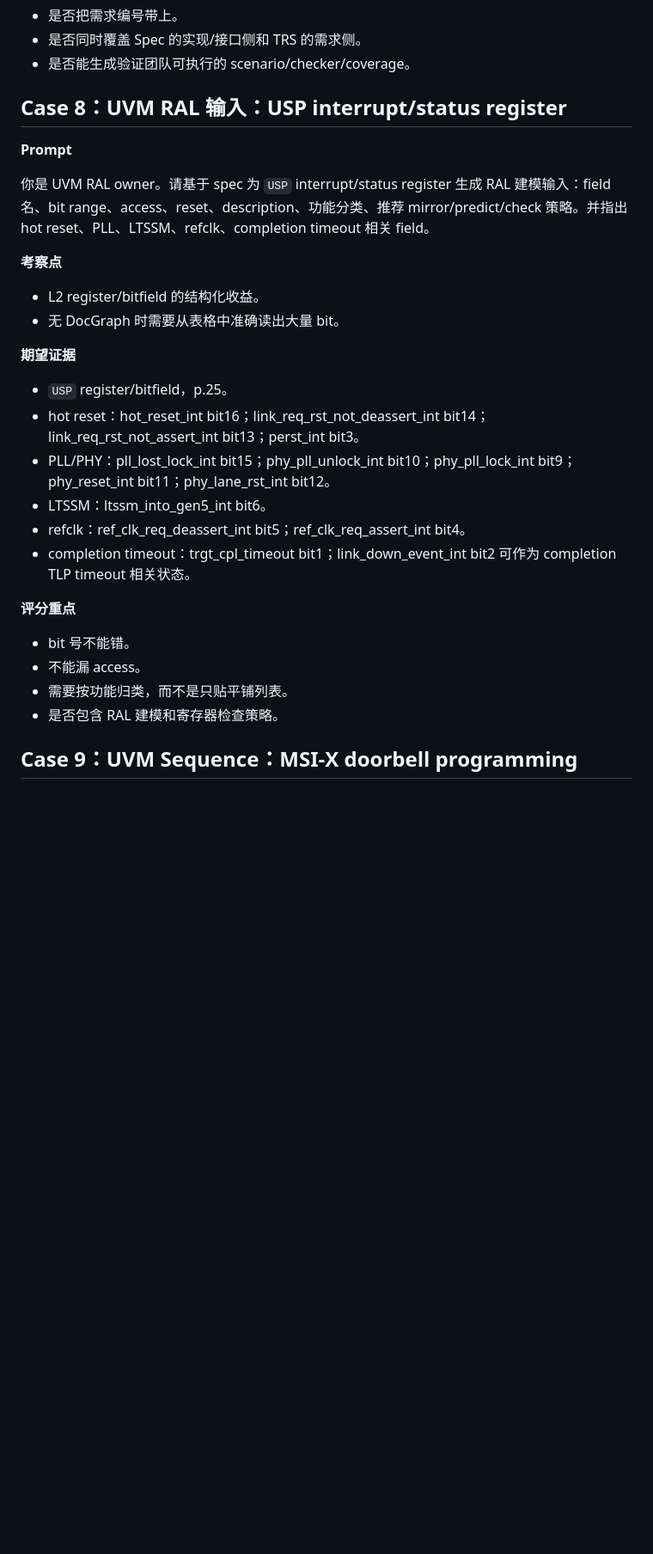
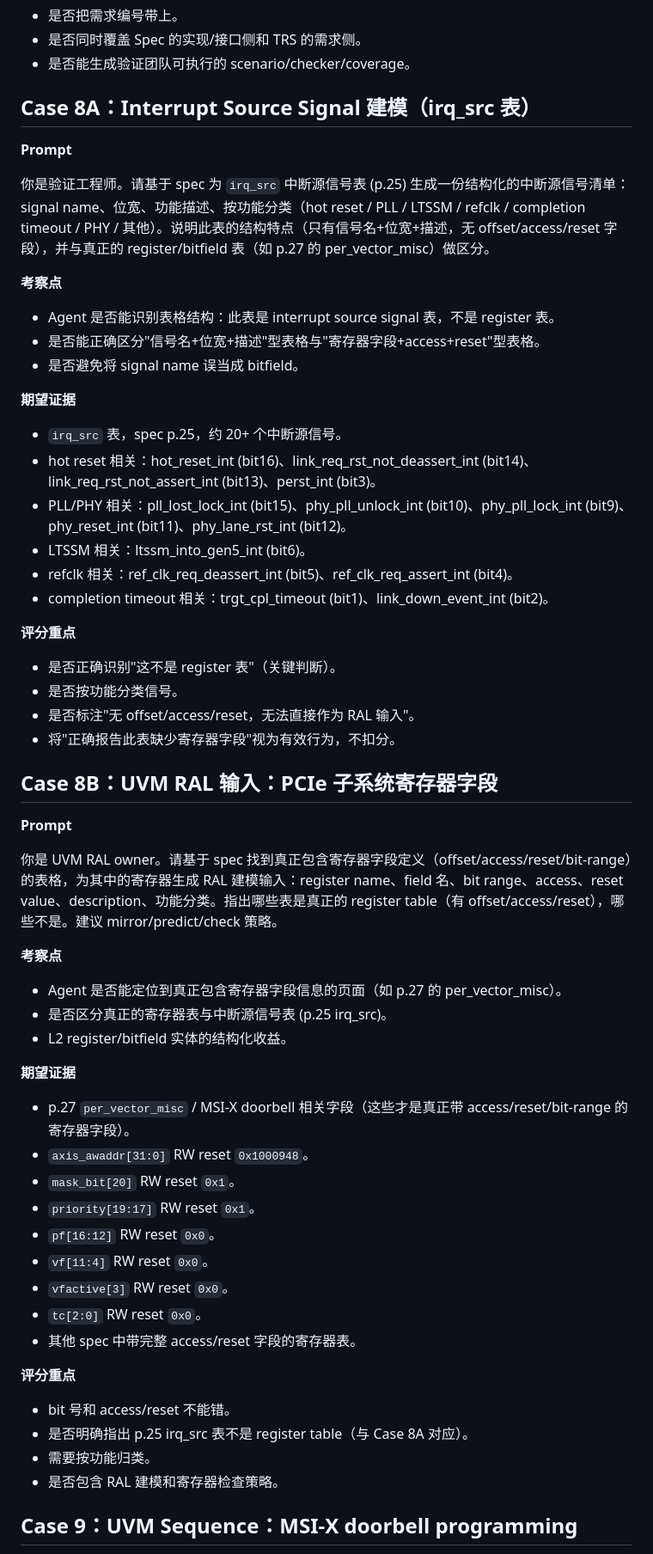
Before and after one commit to TTHNN-ld/docgraph, a Markdown page: docs/evaluation/pcie-agent-benchmark.md, the part around one of its changes. Shown at 86% size. Drawn GitHub-style; blank space fills up the shorter version.

Commit message:
fix: benchmark case design bugs
- Fix document path: case/ -> spec/
- Split Case 8 into 8A (irq_src interrupt source signal modeling)
  and 8B (real register RAL with access/reset fields)
- Fix signal names: mstr_clk->mstr_aclk, slv_clk->slv_aclk
- Fix figure IDs: figure_p21->Figure 4-1, figure_p35 with clarification
- Add page budget constraint to Baseline mode (max 15 pages/case)
- Update coverage table and summary table for new case numbering
- Note dbi_clk does not appear verbatim in PDF text

遵循: analysis_report.md findings, layered-architecture §2

Co-Authored-By: Claude <noreply@anthropic.com>

```diff
--- a/docs/evaluation/pcie-agent-benchmark.md
+++ b/docs/evaluation/pcie-agent-benchmark.md
@@ -326,31 +327,63 @@ DocGraph 模式额外建议记录：
 - 是否同时覆盖 Spec 的实现/接口侧和 TRS 的需求侧。
 - 是否能生成验证团队可执行的 scenario/checker/coverage。
 
-## Case 8：UVM RAL 输入：USP interrupt/status register
+## Case 8A：Interrupt Source Signal 建模（irq_src 表）
 
 **Prompt**
 
-你是 UVM RAL owner。请基于 spec 为 `USP` interrupt/status register 生成 RAL 建模输入：field 名、bit range、access、reset、description、功能分类、推荐 mirror/predict/check 策略。并指出 hot reset、PLL、LTSSM、refclk、completion timeout 相关 field。
+你是验证工程师。请基于 spec 为 `irq_src` 中断源信号表 (p.25) 生成一份结构化的中断源信号清单：signal name、位宽、功能描述、按功能分类（hot reset / PLL / LTSSM / refclk / completion timeout / PHY / 其他）。说明此表的结构特点（只有信号名+位宽+描述，无 offset/access/reset 字段），并与真正的 register/bitfield 表（如 p.27 的 per_vector_misc）做区分。
 
 **考察点**
 
-- L2 register/bitfield 的结构化收益。
-- 无 DocGraph 时需要从表格中准确读出大量 bit。
+- Agent 是否能识别表格结构：此表是 interrupt source signal 表，不是 register 表。
+- 是否能正确区分"信号名+位宽+描述"型表格与"寄存器字段+access+reset"型表格。
+- 是否避免将 signal name 误当成 bitfield。
 
 **期望证据**
 
-- `USP` register/bitfield，p.25。
-- hot reset：hot_reset_int bit16；link_req_rst_not_deassert_int bit14；link_req_rst_not_assert_int bit13；perst_int bit3。
-- PLL/PHY：pll_lost_lock_int bit15；phy_pll_unlock_int bit10；phy_pll_lock_int bit9；phy_reset_int bit11；phy_lane_rst_int bit12。
-- LTSSM：ltssm_into_gen5_int bit6。
-- refclk：ref_clk_req_deassert_int bit5；ref_clk_req_assert_int bit4。
-- completion timeout：trgt_cpl_timeout bit1；link_down_event_int bit2 可作为 completion TLP timeout 相关状态。
+- `irq_src` 表，spec p.25，约 20+ 个中断源信号。
+- hot reset 相关：hot_reset_int (bit16)、link_req_rst_not_deassert_int (bit14)、link_req_rst_not_assert_int (bit13)、perst_int (bit3)。
+- PLL/PHY 相关：pll_lost_lock_int (bit15)、phy_pll_unlock_int (bit10)、phy_pll_lock_int (bit9)、phy_reset_int (bit11)、phy_lane_rst_int (bit12)。
+- LTSSM 相关：ltssm_into_gen5_int (bit6)。
+- refclk 相关：ref_clk_req_deassert_int (bit5)、ref_clk_req_assert_int (bit4)。
+- completion timeout 相关：trgt_cpl_timeout (bit1)、link_down_event_int (bit2)。
 
 **评分重点**
 
-- bit 号不能错。
-- 不能漏 access。
-- 需要按功能归类，而不是只贴平铺列表。
+- 是否正确识别"这不是 register 表"（关键判断）。
+- 是否按功能分类信号。
+- 是否标注"无 offset/access/reset，无法直接作为 RAL 输入"。
+- 将"正确报告此表缺少寄存器字段"视为有效行为，不扣分。
+
+## Case 8B：UVM RAL 输入：PCIe 子系统寄存器字段
+
+**Prompt**
+
+你是 UVM RAL owner。请基于 spec 找到真正包含寄存器字段定义（offset/access/reset/bit-range）的表格，为其中的寄存器生成 RAL 建模输入：register name、field 名、bit range、access、reset value、description、功能分类。指出哪些表是真正的 register table（有 offset/access/reset），哪些不是。建议 mirror/predict/check 策略。
+
+**考察点**
+
+- Agent 是否能定位到真正包含寄存器字段信息的页面（如 p.27 的 per_vector_misc）。
+- 是否区分真正的寄存器表与中断源信号表 (p.25 irq_src)。
+- L2 register/bitfield 实体的结构化收益。
+
+**期望证据**
+
+- p.27 `per_vector_misc` / MSI-X doorbell 相关字段（这些才是真正带 access/reset/bit-range 的寄存器字段）。
+- `axis_awaddr[31:0]` RW reset `0x1000948`。
+- `mask_bit[20]` RW reset `0x1`。
+- `priority[19:17]` RW reset `0x1`。
+- `pf[16:12]` RW reset `0x0`。
+- `vf[11:4]` RW reset `0x0`。
+- `vfactive[3]` RW reset `0x0`。
+- `tc[2:0]` RW reset `0x0`。
+- 其他 spec 中带完整 access/reset 字段的寄存器表。
+
+**评分重点**
+
+- bit 号和 access/reset 不能错。
+- 是否明确指出 p.25 irq_src 表不是 register table（与 Case 8A 对应）。
+- 需要按功能归类。
 - 是否包含 RAL 建模和寄存器检查策略。
 
 ## Case 9：UVM Sequence：MSI-X doorbell programming
```
Also changed, not shown: other parts of docs/evaluation/pcie-agent-benchmark.md (+16 -14 lines).
